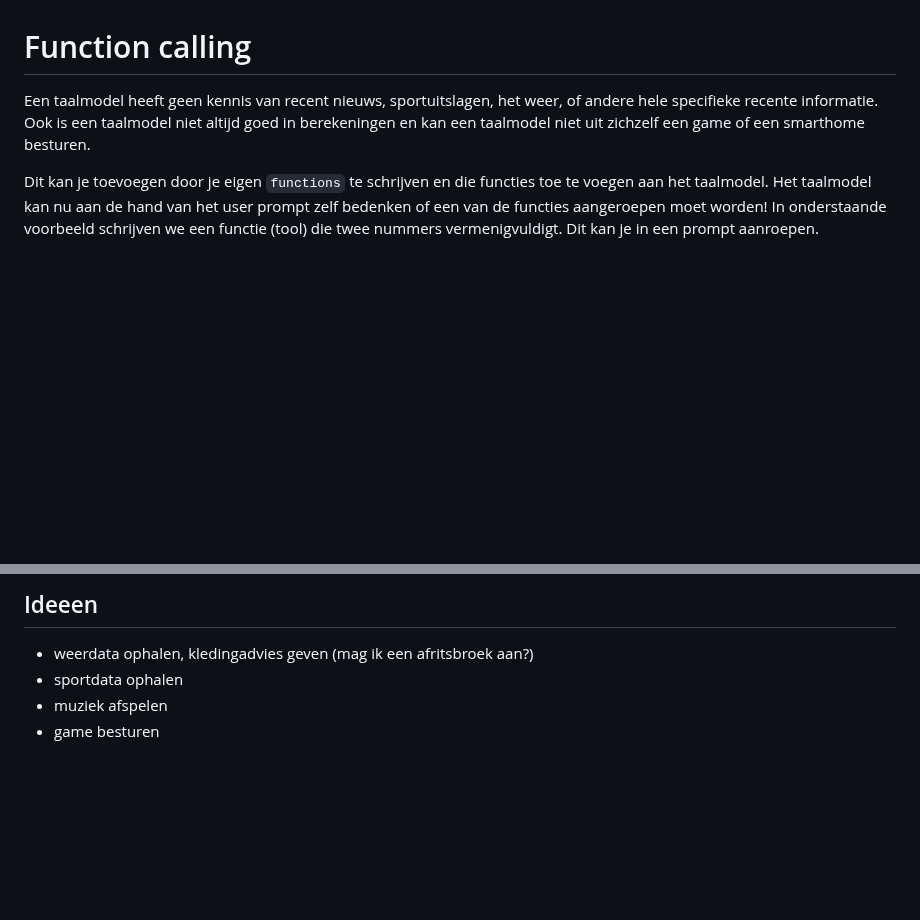
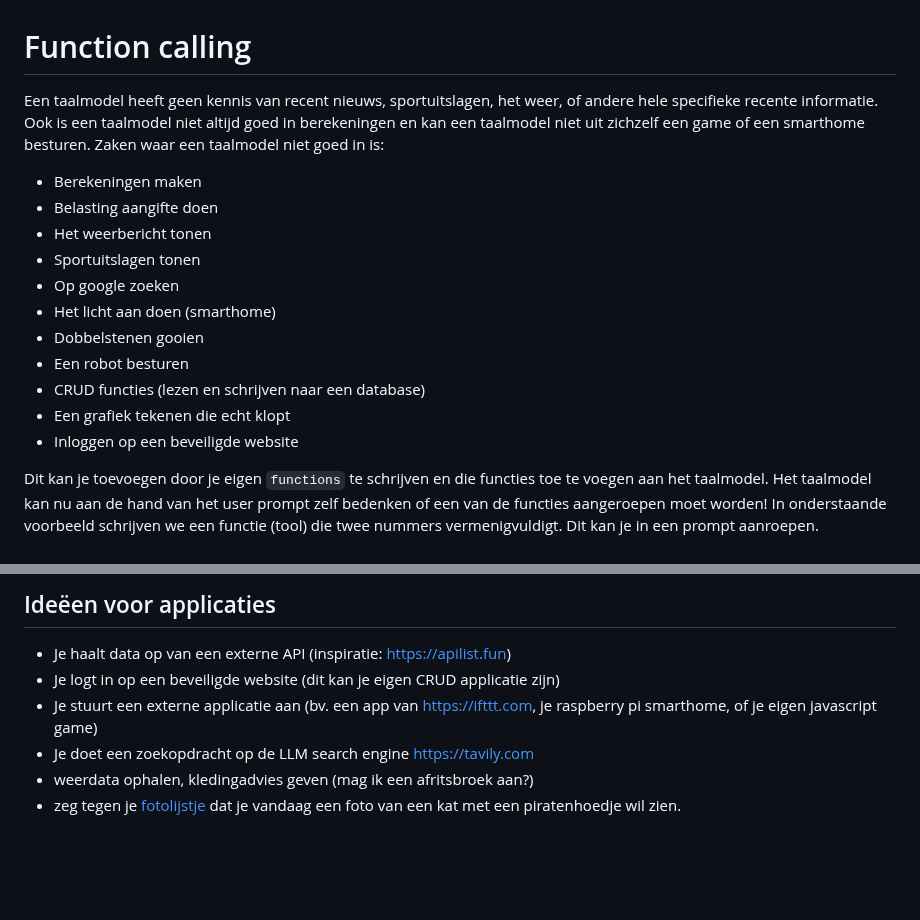
Before and after one commit to HR-CMGT/PRG08-2024-2025, a Markdown page: snippets/functions.md, 2 parts joined by grey strips. GitHub-like rendering; blank space fills up the shorter version.

```diff
--- a/snippets/functions.md
+++ b/snippets/functions.md
@@ -1,6 +1,18 @@
 # Function calling
 
-Een taalmodel heeft geen kennis van recent nieuws, sportuitslagen, het weer, of andere hele specifieke recente informatie. Ook is een taalmodel niet altijd goed in berekeningen en kan een taalmodel niet uit zichzelf een game of een smarthome besturen.
+Een taalmodel heeft geen kennis van recent nieuws, sportuitslagen, het weer, of andere hele specifieke recente informatie. Ook is een taalmodel niet altijd goed in berekeningen en kan een taalmodel niet uit zichzelf een game of een smarthome besturen. Zaken waar een taalmodel niet goed in is:
+
+- Berekeningen maken
+- Belasting aangifte doen
+- Het weerbericht tonen
+- Sportuitslagen tonen
+- Op google zoeken
+- Het licht aan doen (smarthome)
+- Dobbelstenen gooien
+- Een robot besturen
+- CRUD functies (lezen en schrijven naar een database)
+- Een grafiek tekenen die echt klopt
+- Inloggen op een beveiligde website
 
 Dit kan je toevoegen door je eigen `functions` te schrijven en die functies toe te voegen aan het taalmodel. Het taalmodel kan nu aan de hand van het user prompt zelf bedenken of een van de functies aangeroepen moet worden! In onderstaande voorbeeld schrijven we een functie (tool) die twee nummers vermenigvuldigt. Dit kan je in een prompt aanroepen.
 
@@ -87,10 +100,13 @@ const resultH = await modelWithTools.invoke(messages);
 
-## Ideeen
+## Ideëen voor applicaties
 
+- Je haalt data op van een externe API (inspiratie: https://apilist.fun)
+- Je logt in op een beveiligde website (dit kan je eigen CRUD applicatie zijn)
+- Je stuurt een externe applicatie aan (bv. een app van https://ifttt.com, je raspberry pi smarthome, of je eigen javascript game)
+- Je doet een zoekopdracht op de LLM search engine https://tavily.com
 - weerdata ophalen, kledingadvies geven (mag ik een afritsbroek aan?)
-- sportdata ophalen
-- muziek afspelen
-- game besturen
+- zeg tegen je [fotolijstje](https://www.youtube.com/watch?v=L5PvQj1vfC4) dat je vandaag een foto van een kat met een piratenhoedje wil zien.
+
 
 <br><br><br>
 
```
Also changed, not shown: other parts of snippets/functions.md (+1 -0 lines).
